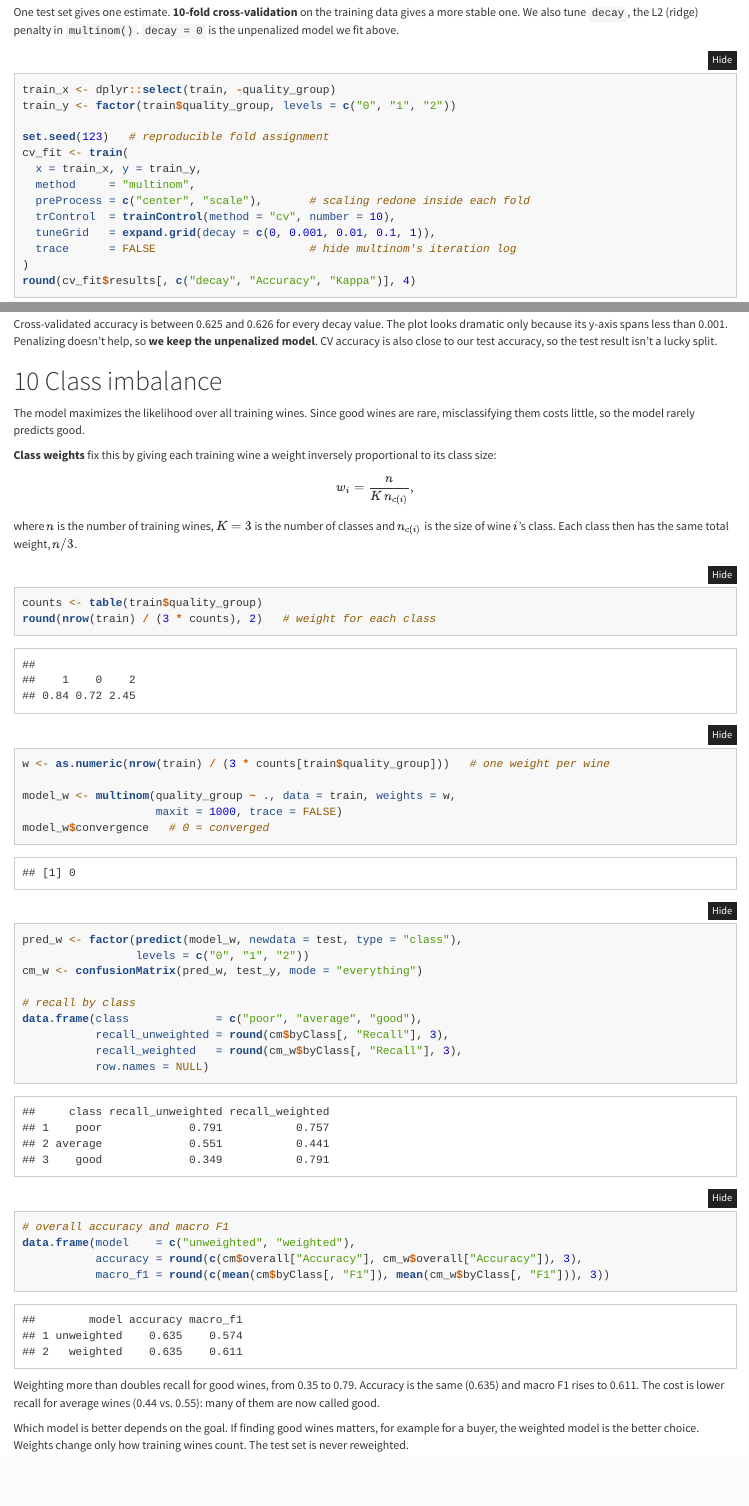
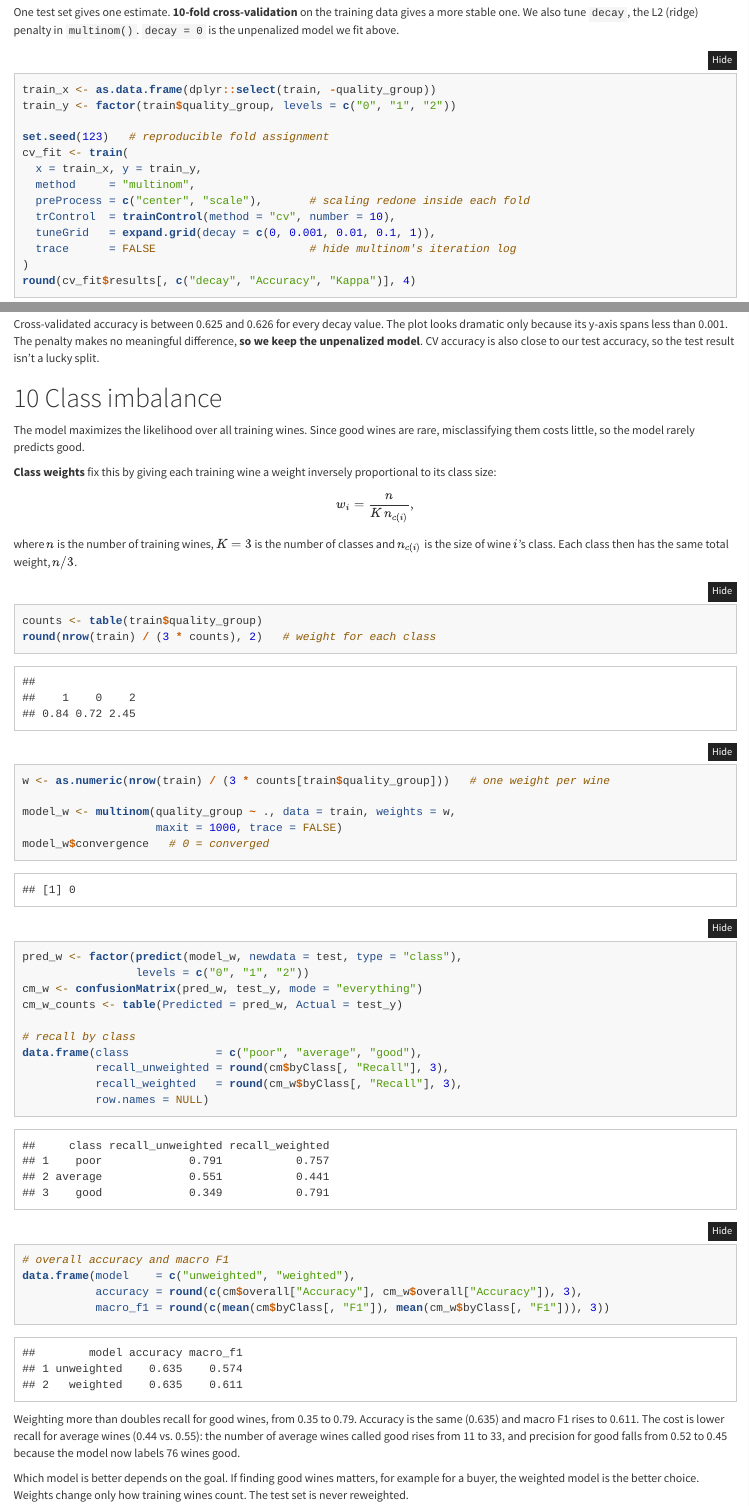
Before and after one commit to pstat-197a-fall2026/vignette-logistic-regression, an R Markdown document (vingette.Rmd): the page in a window 1100 px wide, from 15080 px down, and a second part further down, joined at a grey line. Rendered offline with R 4.5, knitr and Pandoc, with nearby package versions; some code elsewhere in the file could not run offline; common packages that the code uses without loading them are loaded.

Commit message:
Updated wording for cross-validation accuracy and other analysis, Fix train_x with warnings

````diff
--- a/vingette.Rmd
+++ b/vingette.Rmd
@@ -404,7 +404,7 @@ The p-value is tiny, so the model clearly beats the baseline.
 One test set gives one estimate. **10-fold cross-validation** on the training data gives a more stable one. We also tune `decay`, the L2 (ridge) penalty in `multinom()`. `decay = 0` is the unpenalized model we fit above.
 
 ```{r validation, fig.height = 3.5}
-train_x <- dplyr::select(train, -quality_group)
+train_x <- as.data.frame(dplyr::select(train, -quality_group))
 train_y <- factor(train$quality_group, levels = c("0", "1", "2"))
 
 set.seed(123)   # reproducible fold assignment
@@ -420,7 +420,7 @@ round(cv_fit$results[, c("decay", "Accuracy", "Kappa")], 4)
 plot(cv_fit)
 ```
 
-Cross-validated accuracy is between `r round(min(cv_fit$results$Accuracy), 3)` and `r round(max(cv_fit$results$Accuracy), 3)` for every decay value. The plot looks dramatic only because its y-axis spans less than 0.001. Penalizing doesn't help, so **we keep the unpenalized model**. CV accuracy is also close to our test accuracy, so the test result isn't a lucky split.
+Cross-validated accuracy is between `r round(min(cv_fit$results$Accuracy), 3)` and `r round(max(cv_fit$results$Accuracy), 3)` for every decay value. The plot looks dramatic only because its y-axis spans less than 0.001. The penalty makes no meaningful difference, **so we keep the unpenalized model**. CV accuracy is also close to our test accuracy, so the test result isn't a lucky split.
 
 # Class imbalance
 
@@ -447,6 +447,7 @@ model_w$convergence   # 0 = converged
 pred_w <- factor(predict(model_w, newdata = test, type = "class"),
                  levels = c("0", "1", "2"))
 cm_w <- confusionMatrix(pred_w, test_y, mode = "everything")
+cm_w_counts <- table(Predicted = pred_w, Actual = test_y)
 
 # recall by class
 data.frame(class             = c("poor", "average", "good"),
@@ -460,7 +461,7 @@ data.frame(model    = c("unweighted", "weighted"),
            macro_f1 = round(c(mean(cm$byClass[, "F1"]), mean(cm_w$byClass[, "F1"])), 3))
 ```
 
-Weighting more than doubles recall for good wines, from `r round(cm$byClass["Class: 2", "Recall"], 2)` to `r round(cm_w$byClass["Class: 2", "Recall"], 2)`. Accuracy is the same (`r round(cm_w$overall["Accuracy"], 3)`) and macro F1 rises to `r round(mean(cm_w$byClass[, "F1"]), 3)`. The cost is lower recall for average wines (`r round(cm_w$byClass["Class: 1", "Recall"], 2)` vs. `r round(cm$byClass["Class: 1", "Recall"], 2)`): many of them are now called good.
+Weighting more than doubles recall for good wines, from `r round(cm$byClass["Class: 2", "Recall"], 2)` to `r round(cm_w$byClass["Class: 2", "Recall"], 2)`. Accuracy is the same (`r round(cm_w$overall["Accuracy"], 3)`) and macro F1 rises to `r round(mean(cm_w$byClass[, "F1"]), 3)`. The cost is lower recall for average wines (`r round(cm_w$byClass["Class: 1", "Recall"], 2)` vs. `r round(cm$byClass["Class: 1", "Recall"], 2)`): the number of average wines called good rises from `r cm_counts["2", "1"]` to `r cm_w_counts["2", "1"]`, and precision for good falls from `r round(cm$byClass["Class: 2", "Precision"], 2)` to `r round(cm_w$byClass["Class: 2", "Precision"], 2)` because the model now labels `r sum(cm_w_counts["2", ])` wines good.
 
 Which model is better depends on the goal. If finding good wines matters, for example for a buyer, the weighted model is the better choice. Weights change only how training wines count. The test set is never reweighted.
 
````
Also changed, not shown: img/fig-class-balance.png (added), img/fig-predictor-boxplots.png (added), img/fig-roc.png (added), vingette.Rmd (4 more changed lines).
